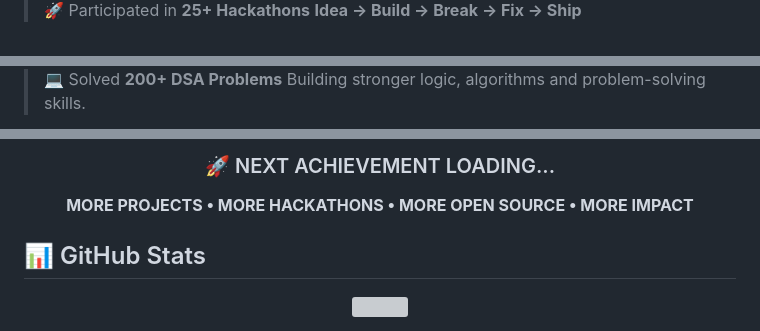
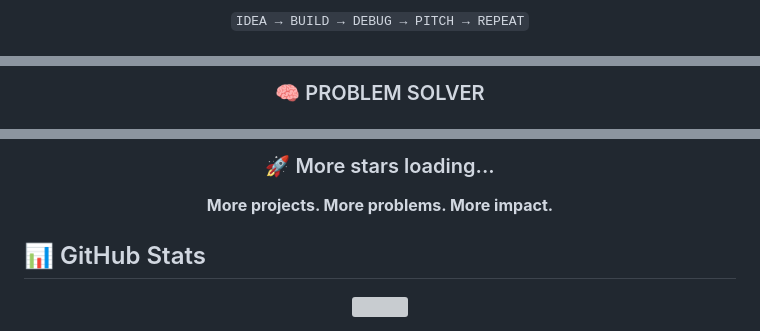
Before and after one commit to RaniPatel16/RaniPatel16, a Markdown page: README.md, 3 parts joined by grey strips. GitHub-like rendering; grey boxes are pictures that could not be loaded.

```diff
--- a/README.md
+++ b/README.md
@@ -175,4 +191,3 @@
 
-> 🚀 Participated in **25+ Hackathons**
-> **Idea → Build → Break → Fix → Ship**
+`IDEA → BUILD → DEBUG → PITCH → REPEAT`
 
@@ -184,4 +199,3 @@
 
-> 💻 Solved **200+ DSA Problems**
-> Building stronger logic, algorithms and problem-solving skills.
+### 🧠 PROBLEM SOLVER
 
@@ -237,10 +239,9 @@
 
-### 🚀 NEXT ACHIEVEMENT LOADING...
+### 🚀 More stars loading...
 
-**MORE PROJECTS • MORE HACKATHONS • MORE OPEN SOURCE • MORE IMPACT**
+**More projects. More problems. More impact.**
 
 </div>
-
 
 ## 📊 GitHub Stats
 
```
Also changed, not shown: other parts of README.md (+56 -52 lines).
